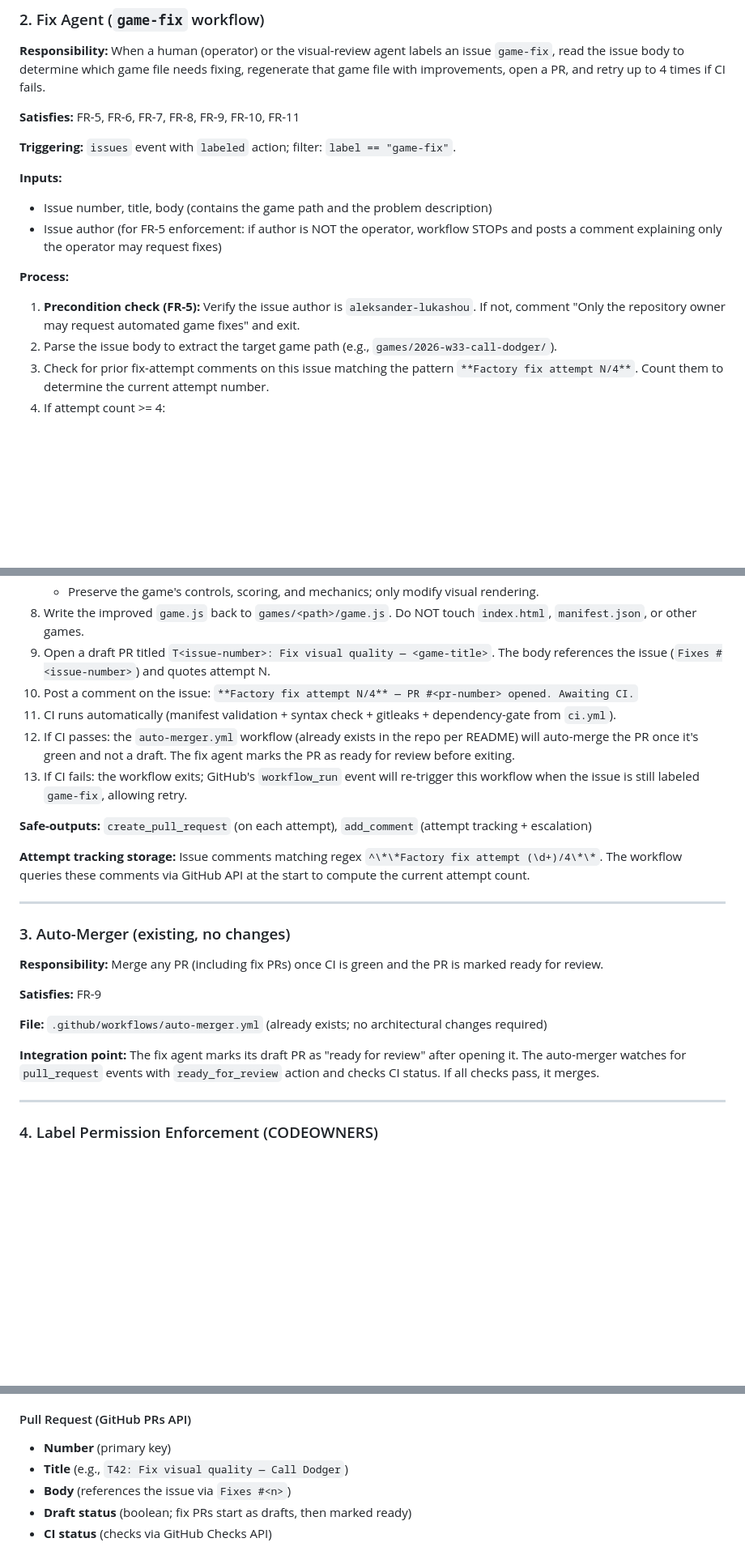
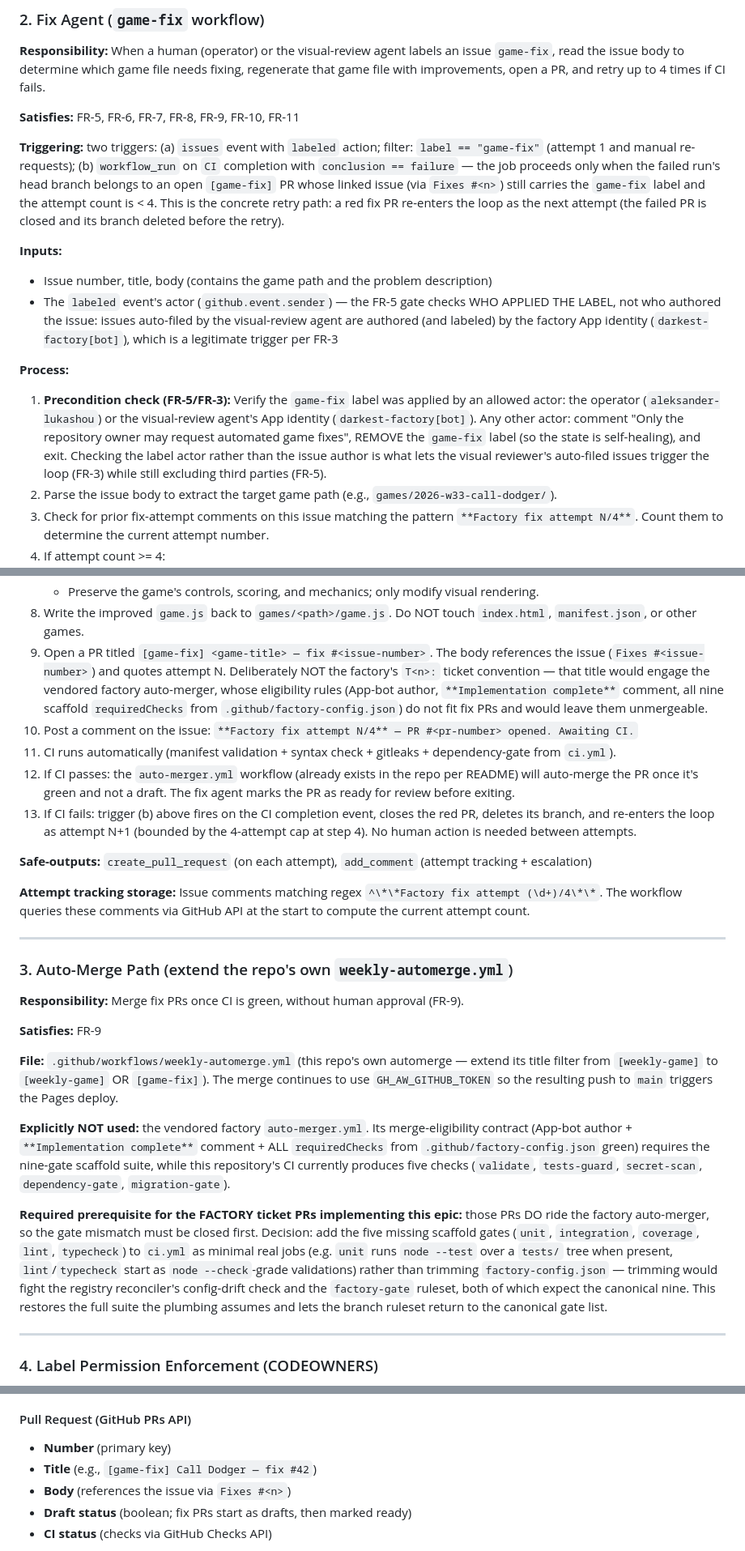
Before and after one commit to aleksander-lukashou/weekly-arcade, a Markdown page: docs/ARCHITECTURE.md, 3 parts joined by grey strips. Shown at 81% size. GitHub-like rendering; blank space fills up the shorter version.

Commit message:
docs(architecture): operator-review corrections — label-actor gate, concrete retry trigger, [game-fix] merge path, gate-suite prerequisite
1. FR-5 gate checks WHO APPLIED the game-fix label (operator or
   darkest-factory[bot]) instead of the issue author — otherwise the
   visual reviewer's own auto-filed issues (FR-3) would be rejected.
2. Retry path made concrete: workflow_run on CI failure re-enters the
   loop as the next attempt, bounded by the 4-attempt cap.
3. Fix PRs use the [game-fix] title + this repo's weekly-automerge
   (extended filter), NOT the factory T<n> convention whose
   merge-eligibility demands the nine-gate suite this CI lacks.
4. Prerequisite recorded: add the five missing scaffold gates to ci.yml
   as minimal real jobs so the FACTORY ticket PRs implementing this
   epic are auto-mergeable (trimming factory-config.json would fight
   the reconciler and the ruleset).

Co-Authored-By: Claude Fable 5 <noreply@anthropic.com>

```diff
--- a/docs/ARCHITECTURE.md
+++ b/docs/ARCHITECTURE.md
@@ -61,14 +61,16 @@ _Based on: PRD "Visual Quality & Issue-Driven Fix Loop"_
 
 **Satisfies:** FR-5, FR-6, FR-7, FR-8, FR-9, FR-10, FR-11
 
-**Triggering:** `issues` event with `labeled` action; filter: `label == "game-fix"`.
+**Triggering:** two triggers:
+(a) `issues` event with `labeled` action; filter: `label == "game-fix"` (attempt 1 and manual re-requests);
+(b) `workflow_run` on `CI` completion with `conclusion == failure` — the job proceeds only when the failed run's head branch belongs to an open `[game-fix]` PR whose linked issue (via `Fixes #<n>`) still carries the `game-fix` label and the attempt count is < 4. This is the concrete retry path: a red fix PR re-enters the loop as the next attempt (the failed PR is closed and its branch deleted before the retry).
 
 **Inputs:**
 - Issue number, title, body (contains the game path and the problem description)
-- Issue author (for FR-5 enforcement: if author is NOT the operator, workflow STOPs and posts a comment explaining only the operator may request fixes)
+- The `labeled` event's actor (`github.event.sender`) — the FR-5 gate checks WHO APPLIED THE LABEL, not who authored the issue: issues auto-filed by the visual-review agent are authored (and labeled) by the factory App identity (`darkest-factory[bot]`), which is a legitimate trigger per FR-3
 
 **Process:**
-1. **Precondition check (FR-5):** Verify the issue author is `aleksander-lukashou`. If not, comment "Only the repository owner may request automated game fixes" and exit.
+1. **Precondition check (FR-5/FR-3):** Verify the `game-fix` label was applied by an allowed actor: the operator (`aleksander-lukashou`) or the visual-review agent's App identity (`darkest-factory[bot]`). Any other actor: comment "Only the repository owner may request automated game fixes", REMOVE the `game-fix` label (so the state is self-healing), and exit. Checking the label actor rather than the issue author is what lets the visual reviewer's auto-filed issues trigger the loop (FR-3) while still excluding third parties (FR-5).
 2. Parse the issue body to extract the target game path (e.g., `games/2026-w33-call-dodger/`).
 3. Check for prior fix-attempt comments on this issue matching the pattern `**Factory fix attempt N/4**`. Count them to determine the current attempt number.
 4. If attempt count >= 4:
@@ -82,11 +84,11 @@ _Based on: PRD "Visual Quality & Issue-Driven Fix Loop"_
    - If the issue mentions specific objects (e.g., "the player character is a flat rectangle"), focus improvements there.
    - Preserve the game's controls, scoring, and mechanics; only modify visual rendering.
 8. Write the improved `game.js` back to `games/<path>/game.js`. Do NOT touch `index.html`, `manifest.json`, or other games.
-9. Open a draft PR titled `T<issue-number>: Fix visual quality — <game-title>`. The body references the issue (`Fixes #<issue-number>`) and quotes attempt N.
+9. Open a PR titled `[game-fix] <game-title> — fix #<issue-number>`. The body references the issue (`Fixes #<issue-number>`) and quotes attempt N. Deliberately NOT the factory's `T<n>:` ticket convention — that title would engage the vendored factory auto-merger, whose eligibility rules (App-bot author, `**Implementation complete**` comment, all nine scaffold `requiredChecks` from `.github/factory-config.json`) do not fit fix PRs and would leave them unmergeable.
 10. Post a comment on the issue: `**Factory fix attempt N/4** — PR #<pr-number> opened. Awaiting CI.`
 11. CI runs automatically (manifest validation + syntax check + gitleaks + dependency-gate from `ci.yml`).
 12. If CI passes: the `auto-merger.yml` workflow (already exists in the repo per README) will auto-merge the PR once it's green and not a draft. The fix agent marks the PR as ready for review before exiting.
-13. If CI fails: the workflow exits; GitHub's `workflow_run` event will re-trigger this workflow when the issue is still labeled `game-fix`, allowing retry.
+13. If CI fails: trigger (b) above fires on the CI completion event, closes the red PR, deletes its branch, and re-enters the loop as attempt N+1 (bounded by the 4-attempt cap at step 4). No human action is needed between attempts.
 
 **Safe-outputs:** `create_pull_request` (on each attempt), `add_comment` (attempt tracking + escalation)
 
@@ -94,15 +96,28 @@ _Based on: PRD "Visual Quality & Issue-Driven Fix Loop"_
 
 ---
 
-### 3. Auto-Merger (existing, no changes)
+### 3. Auto-Merge Path (extend the repo's own `weekly-automerge.yml`)
 
-**Responsibility:** Merge any PR (including fix PRs) once CI is green and the PR is marked ready for review.
+**Responsibility:** Merge fix PRs once CI is green, without human approval (FR-9).
 
 **Satisfies:** FR-9
 
-**File:** `.github/workflows/auto-merger.yml` (already exists; no architectural changes required)
+**File:** `.github/workflows/weekly-automerge.yml` (this repo's own automerge — extend its title filter from
+`[weekly-game]` to `[weekly-game]` OR `[game-fix]`). The merge continues to use `GH_AW_GITHUB_TOKEN` so the
+resulting push to `main` triggers the Pages deploy.
 
-**Integration point:** The fix agent marks its draft PR as "ready for review" after opening it. The auto-merger watches for `pull_request` events with `ready_for_review` action and checks CI status. If all checks pass, it merges.
+**Explicitly NOT used:** the vendored factory `auto-merger.yml`. Its merge-eligibility contract (App-bot author +
+`**Implementation complete**` comment + ALL `requiredChecks` from `.github/factory-config.json` green) requires the
+nine-gate scaffold suite, while this repository's CI currently produces five checks (`validate`, `tests-guard`,
+`secret-scan`, `dependency-gate`, `migration-gate`).
+
+**Required prerequisite for the FACTORY ticket PRs implementing this epic:** those PRs DO ride the factory
+auto-merger, so the gate mismatch must be closed first. Decision: add the five missing scaffold gates (`unit`,
+`integration`, `coverage`, `lint`, `typecheck`) to `ci.yml` as minimal real jobs (e.g. `unit` runs `node --test`
+over a `tests/` tree when present, `lint`/`typecheck` start as `node --check`-grade validations) rather than
+trimming `factory-config.json` — trimming would fight the registry reconciler's config-drift check and the
+`factory-gate` ruleset, both of which expect the canonical nine. This restores the full suite the plumbing
+assumes and lets the branch ruleset return to the canonical gate list.
 
 ---
 
@@ -151,7 +166,7 @@ _Based on: PRD "Visual Quality & Issue-Driven Fix Loop"_
 
 #### Pull Request (GitHub PRs API)
 - **Number** (primary key)
-- **Title** (e.g., `T42: Fix visual quality — Call Dodger`)
+- **Title** (e.g., `[game-fix] Call Dodger — fix #42`)
 - **Body** (references the issue via `Fixes #<n>`)
 - **Draft status** (boolean; fix PRs start as drafts, then marked ready)
 - **CI status** (checks via GitHub Checks API)
```
Also changed, not shown: other parts of docs/ARCHITECTURE.md (+2 -1 lines).
